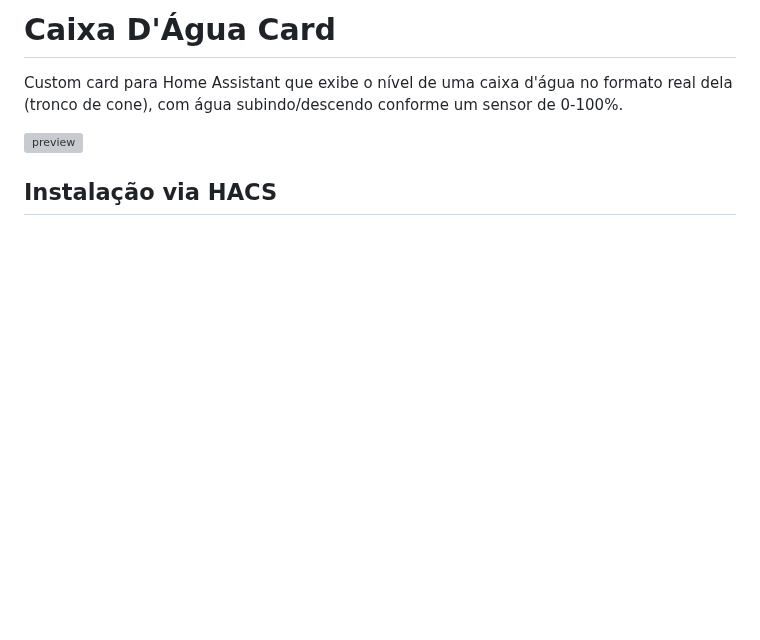
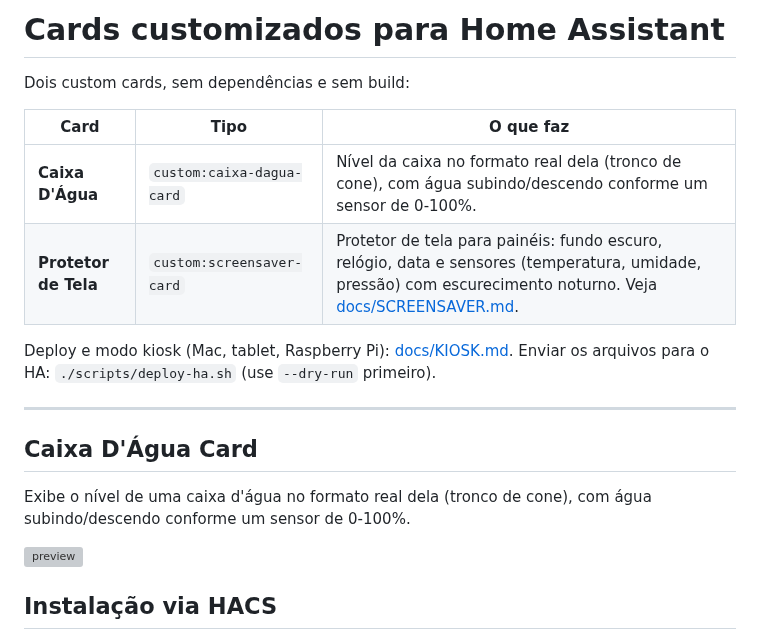
Before and after one commit to aridiojr/HomeAssistant_water_tank, a Markdown page: README.md, the part around one of its changes. GitHub-like rendering; blank space fills up the shorter version; grey boxes are pictures that could not be loaded.

```diff
--- a/README.md
+++ b/README.md
@@ -1,7 +1,21 @@
-# Caixa D'Água Card
+# Cards customizados para Home Assistant
 
-Custom card para Home Assistant que exibe o nível de uma caixa d'água no formato
-real dela (tronco de cone), com água subindo/descendo conforme um sensor de 0-100%.
+Dois custom cards, sem dependências e sem build:
+
+| Card | Tipo | O que faz |
+|---|---|---|
+| **Caixa D'Água** | `custom:caixa-dagua-card` | Nível da caixa no formato real dela (tronco de cone), com água subindo/descendo conforme um sensor de 0-100%. |
+| **Protetor de Tela** | `custom:screensaver-card` | Protetor de tela para painéis: fundo escuro, relógio, data e sensores (temperatura, umidade, pressão) com escurecimento noturno. Veja [docs/SCREENSAVER.md](docs/SCREENSAVER.md). |
+
+Deploy e modo kiosk (Mac, tablet, Raspberry Pi): [docs/KIOSK.md](docs/KIOSK.md).
+Enviar os arquivos para o HA: `./scripts/deploy-ha.sh` (use `--dry-run` primeiro).
+
+---
+
+## Caixa D'Água Card
+
+Exibe o nível de uma caixa d'água no formato real dela (tronco de cone), com
+água subindo/descendo conforme um sensor de 0-100%.
 
 ![preview](preview.png)
 
```
Also changed, not shown: other parts of README.md (+23 -0 lines), docs/KIOSK.md (added, +156 -0 lines), docs/SCREENSAVER.md (added, +124 -0 lines), docs/screensaver-preview.png (added), 3 other files.
